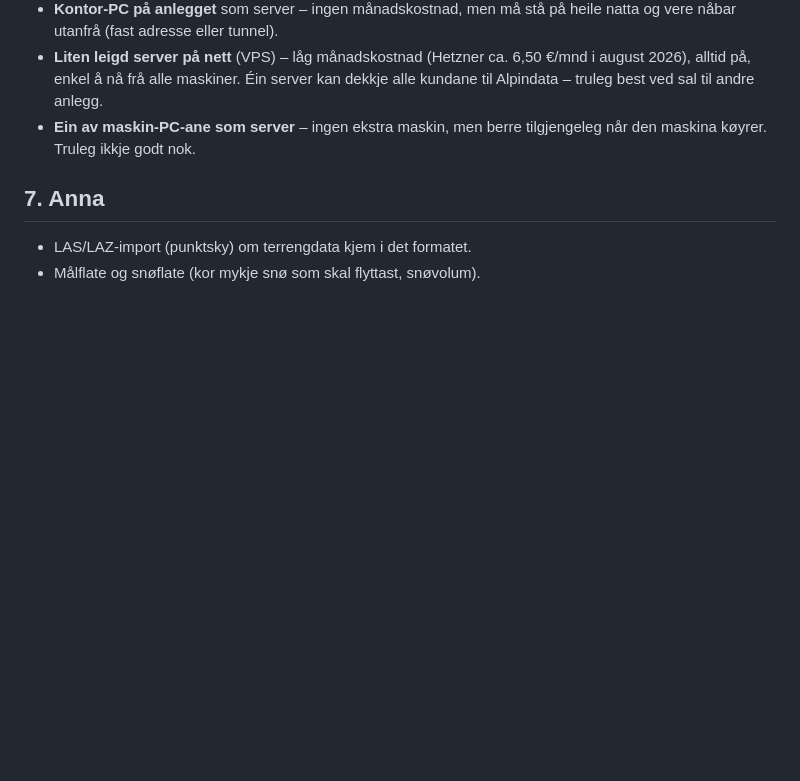
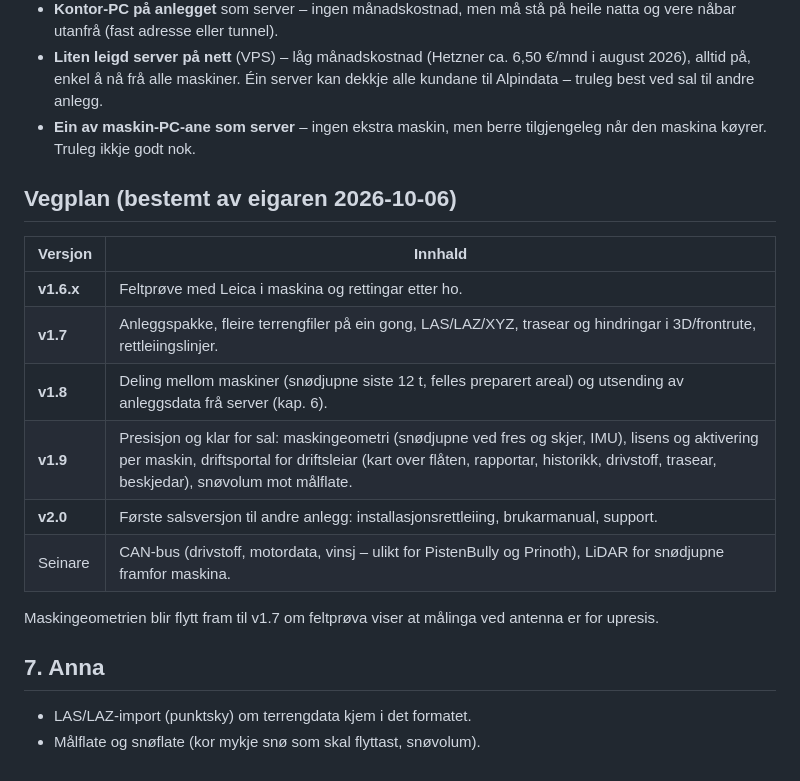
Before and after one commit to Snowman6230/Snowman-Snowdeept, a Markdown page: docs/VEGEN-VIDARE.md, the part around the change. Drawn GitHub-style; blank space fills up the shorter version.

Commit message:
Plan: vegplan v1.7–v2.0
Co-Authored-By: Claude Opus 5.5 <noreply@anthropic.com>
Claude-Session: https://claude.ai/code/session_01Y9foSCuQG9UZd4gvKsU3Cj

```diff
--- a/docs/VEGEN-VIDARE.md
+++ b/docs/VEGEN-VIDARE.md
@@ -120,6 +120,19 @@ køyrer likt på NAS, kontor-PC og leigd server, så valet kan takast seinare. A
   alle maskiner. Éin server kan dekkje alle kundane til Alpindata – truleg best ved sal til andre anlegg.
 - **Ein av maskin-PC-ane som server** – ingen ekstra maskin, men berre tilgjengeleg når den maskina køyrer. Truleg ikkje godt nok.
 
+## Vegplan (bestemt av eigaren 2026-10-06)
+
+| Versjon | Innhald |
+|---|---|
+| **v1.6.x** | Feltprøve med Leica i maskina og rettingar etter ho. |
+| **v1.7** | Anleggspakke, fleire terrengfiler på ein gong, LAS/LAZ/XYZ, trasear og hindringar i 3D/frontrute, rettleiingslinjer. |
+| **v1.8** | Deling mellom maskiner (snødjupne siste 12 t, felles preparert areal) og utsending av anleggsdata frå server (kap. 6). |
+| **v1.9** | Presisjon og klar for sal: maskingeometri (snødjupne ved fres og skjer, IMU), lisens og aktivering per maskin, driftsportal for driftsleiar (kart over flåten, rapportar, historikk, drivstoff, trasear, beskjedar), snøvolum mot målflate. |
+| **v2.0** | Første salsversjon til andre anlegg: installasjonsrettleiing, brukarmanual, support. |
+| Seinare | CAN-bus (drivstoff, motordata, vinsj – ulikt for PistenBully og Prinoth), LiDAR for snødjupne framfor maskina. |
+
+Maskingeometrien blir flytt fram til v1.7 om feltprøva viser at målinga ved antenna er for upresis.
+
 ## 7. Anna
 
 - LAS/LAZ-import (punktsky) om terrengdata kjem i det formatet.
```
Also changed, not shown: ENDRINGSLOGG.md (+3 -0 lines).
